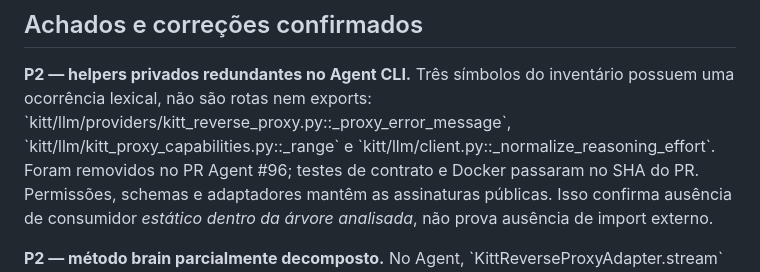
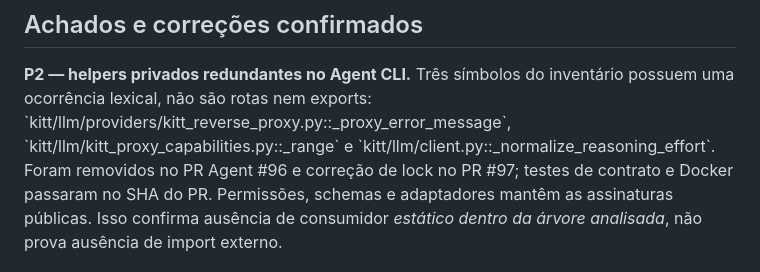
Before and after one commit to rfdetoni/kitt, a Markdown page: docs/ARCHITECTURE_AUDIT_0.15.27.md, the part around the change. GitHub-like rendering.

Commit message:
release(root): align Agent 0.87.9 frozen SDK lock (docs/ARCHITECTURE_AUDIT_0.15.27.md)

```diff
--- a/docs/ARCHITECTURE_AUDIT_0.15.27.md
+++ b/docs/ARCHITECTURE_AUDIT_0.15.27.md
@@ -38,7 +38,7 @@ inventário possuem uma ocorrência lexical, não são rotas nem exports:
 \`kitt/llm/providers/kitt_reverse_proxy.py::_proxy_error_message\`,
 \`kitt/llm/kitt_proxy_capabilities.py::_range\` e
 \`kitt/llm/client.py::_normalize_reasoning_effort\`.
-Foram removidos no PR Agent #96; testes de contrato e Docker
+Foram removidos no PR Agent #96 e correção de lock no PR #97; testes de contrato e Docker
 passaram no SHA do PR. Permissões, schemas e adaptadores mantêm as
 assinaturas públicas. Isso confirma ausência de consumidor *estático
 dentro da árvore analisada*, não prova ausência de import externo.
```
